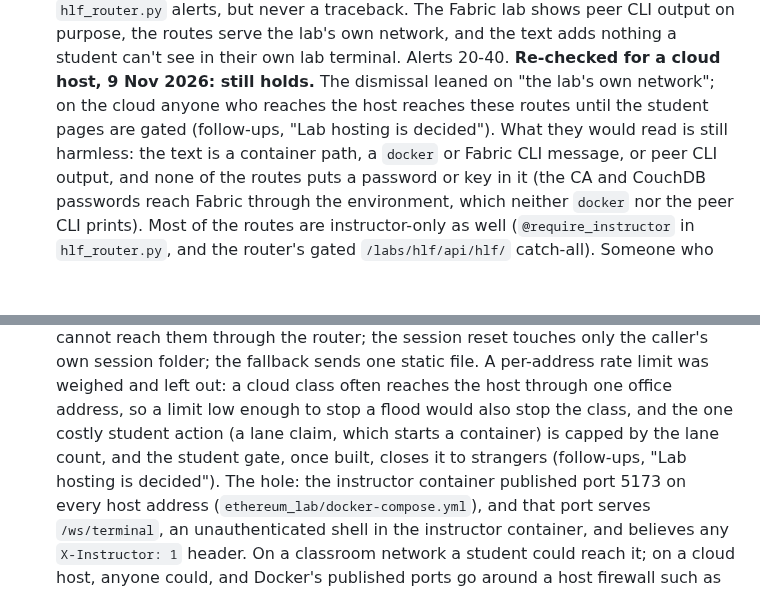
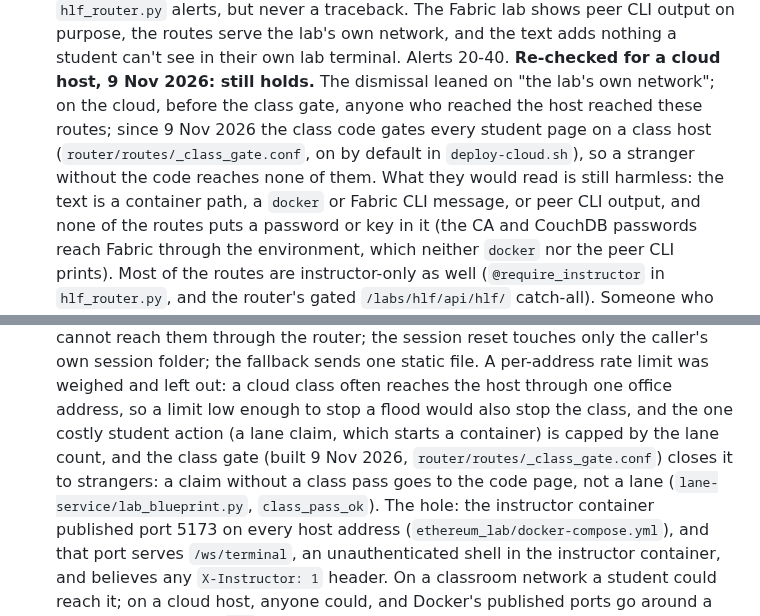
Before and after one commit to astevegreen/blockchain-technology-course, a Markdown page: docs/security-triage.md, 2 parts joined by grey strips. Rendered like a GitHub page; blank space fills up the shorter version.

Commit message:
Security triage: C3 and C9 cloud re-checks now say the class gate is built
Both notes still pointed at a follow-up ("Lab hosting is decided") that is gone and spoke of the student
gate as not yet built; it shipped 9 Nov 2026 (0b66a4e0). This closes the last buildable part of Lab hosting.

Requested: "Let's finish the lab hosting and sources: mastering bitcoin items next"

Co-Authored-By: Claude Opus 5.5 <noreply@anthropic.com>

```diff
--- a/docs/security-triage.md
+++ b/docs/security-triage.md
@@ -139,8 +139,9 @@ two major bumps (gunicorn 21 to 22+, Pillow 10 to 12+) have no PR.
   peer CLI output on purpose, the routes serve the lab's own network, and the text adds nothing a student can't see
   in their own lab terminal. Alerts 20-40.
   **Re-checked for a cloud host, 9 Nov 2026: still holds.** The dismissal leaned on "the lab's own network"; on the
-  cloud anyone who reaches the host reaches these routes until the student pages are gated (follow-ups, "Lab hosting
-  is decided"). What they would read is still harmless: the text is a container path, a `docker` or Fabric CLI
+  cloud, before the class gate, anyone who reached the host reached these routes; since 9 Nov 2026 the class code
+  gates every student page on a class host (`router/routes/_class_gate.conf`, on by default in `deploy-cloud.sh`), so
+  a stranger without the code reaches none of them. What they would read is still harmless: the text is a container path, a `docker` or Fabric CLI
   message, or peer CLI output, and none of the routes puts a password or key in it (the CA and CouchDB passwords
   reach Fabric through the environment, which neither `docker` nor the peer CLI prints). Most of the routes are
   instructor-only as well (`@require_instructor` in `hlf_router.py`, and the router's gated `/labs/hlf/api/hlf/`
@@ -171,8 +172,8 @@ two major bumps (gunicorn 21 to 22+, Pillow 10 to 12+) have no PR.
   only the caller's own session folder; the fallback sends one static file. A per-address rate limit was weighed
   and left out: a cloud class often reaches the host through one office address, so a limit low enough to stop a
   flood would also stop the class, and the one costly student action (a lane claim, which starts a container) is
-  capped by the lane count, and the student gate, once built, closes it to strangers (follow-ups, "Lab hosting is
-  decided").
+  capped by the lane count, and the class gate (built 9 Nov 2026, `router/routes/_class_gate.conf`) closes it to
+  strangers: a claim without a class pass goes to the code page, not a lane (`lane-service/lab_blueprint.py`, `class_pass_ok`).
   The hole: the instructor container published port 5173 on every host address
   (`ethereum_lab/docker-compose.yml`), and that port serves `/ws/terminal`, an unauthenticated shell in the
   instructor container, and believes any `X-Instructor: 1` header. On a classroom network a student could reach it;
```
